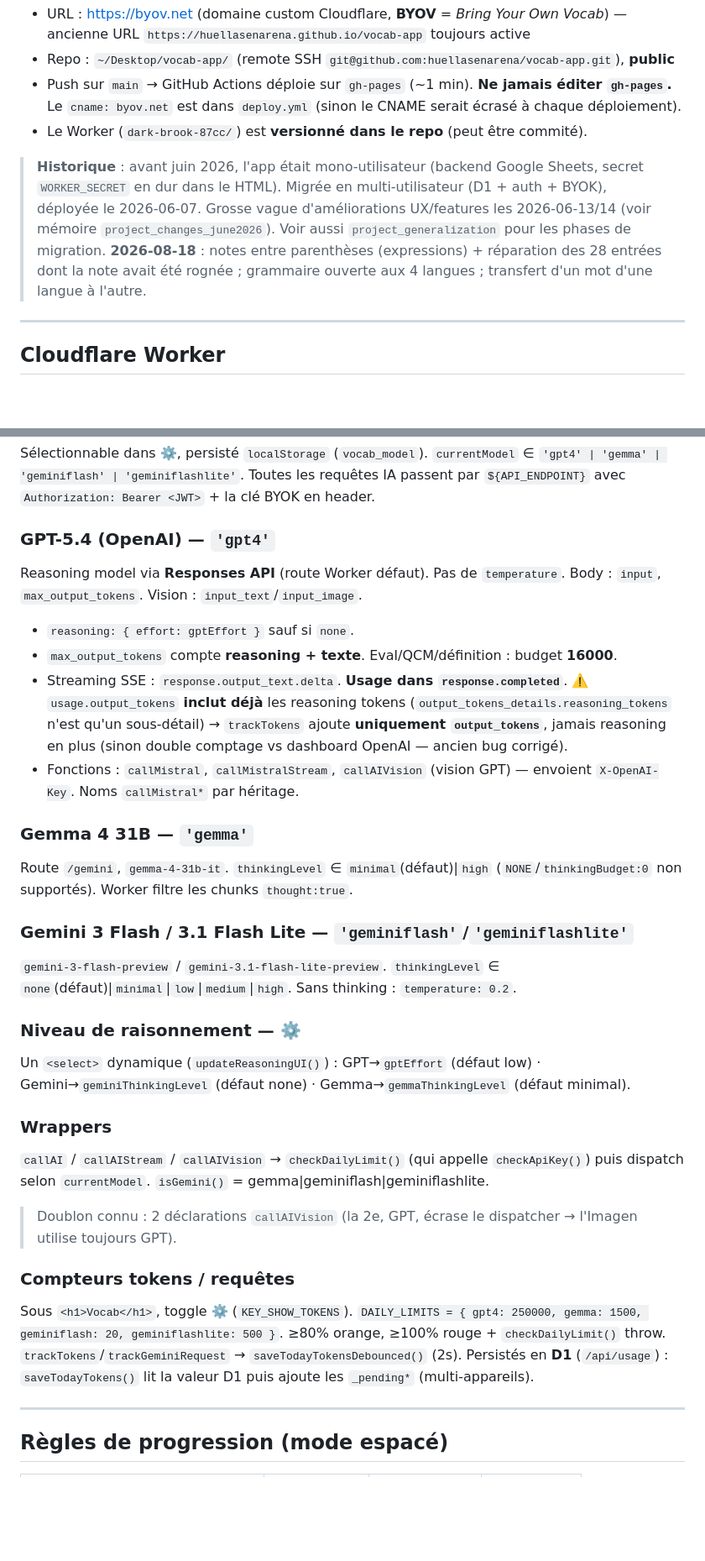
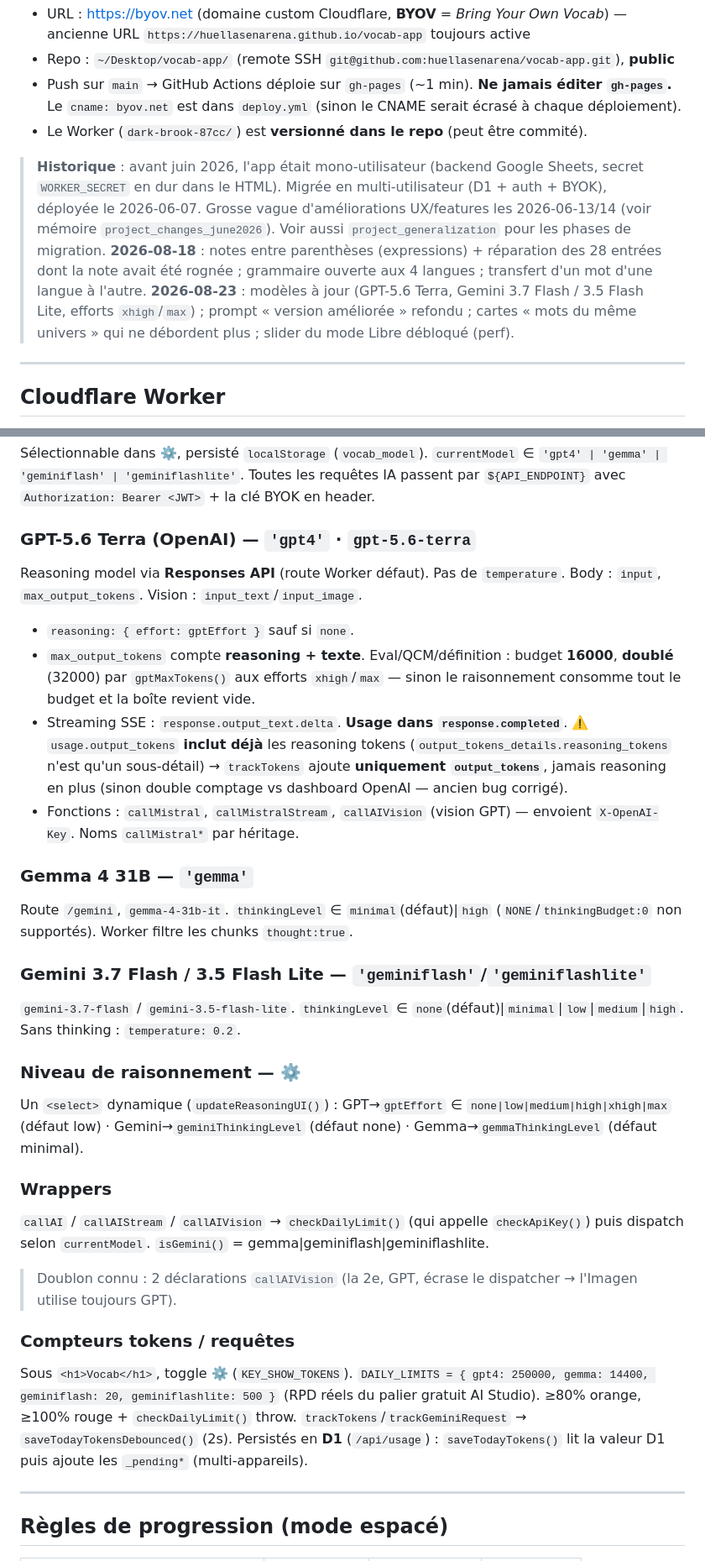
Before and after one commit to huellasenarena/vocab-app, a Markdown page: CLAUDE.md, 2 parts joined by grey strips. Shown at 84% size. GitHub-like rendering; blank space fills up the shorter version.

Commit message:
docs(CLAUDE.md): modèles à jour, règles de la version améliorée, perf du slider
Co-Authored-By: Claude Opus 5 <noreply@anthropic.com>

```diff
--- a/CLAUDE.md
+++ b/CLAUDE.md
@@ -7,7 +7,7 @@ App single-file `index.html` (GitHub Pages) **multi-utilisateur**. Backend = **C
 - Push sur `main` → GitHub Actions déploie sur `gh-pages` (~1 min). **Ne jamais éditer `gh-pages`.** Le `cname: byov.net` est dans `deploy.yml` (sinon le CNAME serait écrasé à chaque déploiement).
 - Le Worker (`dark-brook-87cc/`) est **versionné dans le repo** (peut être commité).
 
-> **Historique** : avant juin 2026, l'app était mono-utilisateur (backend Google Sheets, secret `WORKER_SECRET` en dur dans le HTML). Migrée en multi-utilisateur (D1 + auth + BYOK), déployée le 2026-06-07. Grosse vague d'améliorations UX/features les 2026-06-13/14 (voir mémoire `project_changes_june2026`). Voir aussi `project_generalization` pour les phases de migration. **2026-08-18** : notes entre parenthèses (expressions) + réparation des 28 entrées dont la note avait été rognée ; grammaire ouverte aux 4 langues ; transfert d'un mot d'une langue à l'autre.
+> **Historique** : avant juin 2026, l'app était mono-utilisateur (backend Google Sheets, secret `WORKER_SECRET` en dur dans le HTML). Migrée en multi-utilisateur (D1 + auth + BYOK), déployée le 2026-06-07. Grosse vague d'améliorations UX/features les 2026-06-13/14 (voir mémoire `project_changes_june2026`). Voir aussi `project_generalization` pour les phases de migration. **2026-08-18** : notes entre parenthèses (expressions) + réparation des 28 entrées dont la note avait été rognée ; grammaire ouverte aux 4 langues ; transfert d'un mot d'une langue à l'autre. **2026-08-23** : modèles à jour (GPT-5.6 Terra, Gemini 3.7 Flash / 3.5 Flash Lite, efforts `xhigh`/`max`) ; prompt « version améliorée » refondu ; cartes « mots du même univers » qui ne débordent plus ; slider du mode Libre débloqué (perf).
 
 ---
 
@@ -171,28 +171,28 @@ Lit `vocab.db`/`My Clippings` de la Kindle → sélection → import D1. **Confi
 
 Sélectionnable dans ⚙️, persisté `localStorage` (`vocab_model`). `currentModel` ∈ `'gpt4' | 'gemma' | 'geminiflash' | 'geminiflashlite'`. Toutes les requêtes IA passent par `${API_ENDPOINT}` avec `Authorization: Bearer <JWT>` + la clé BYOK en header.
 
-### GPT-5.4 (OpenAI) — `'gpt4'`
+### GPT-5.6 Terra (OpenAI) — `'gpt4'`  ·  `gpt-5.6-terra`
 Reasoning model via **Responses API** (route Worker défaut). Pas de `temperature`. Body : `input`, `max_output_tokens`. Vision : `input_text`/`input_image`.
 - `reasoning: { effort: gptEffort }` sauf si `none`.
-- `max_output_tokens` compte **reasoning + texte**. Eval/QCM/définition : budget **16000**.
+- `max_output_tokens` compte **reasoning + texte**. Eval/QCM/définition : budget **16000**, **doublé** (32000) par `gptMaxTokens()` aux efforts `xhigh`/`max` — sinon le raisonnement consomme tout le budget et la boîte revient vide.
 - Streaming SSE : `response.output_text.delta`. **Usage dans `response.completed`**. ⚠️ `usage.output_tokens` **inclut déjà** les reasoning tokens (`output_tokens_details.reasoning_tokens` n'est qu'un sous-détail) → `trackTokens` ajoute **uniquement `output_tokens`**, jamais reasoning en plus (sinon double comptage vs dashboard OpenAI — ancien bug corrigé).
 - Fonctions : `callMistral`, `callMistralStream`, `callAIVision` (vision GPT) — envoient `X-OpenAI-Key`. Noms `callMistral*` par héritage.
 
 ### Gemma 4 31B — `'gemma'`
 Route `/gemini`, `gemma-4-31b-it`. `thinkingLevel` ∈ `minimal`(défaut)|`high` (`NONE`/`thinkingBudget:0` non supportés). Worker filtre les chunks `thought:true`.
 
-### Gemini 3 Flash / 3.1 Flash Lite — `'geminiflash'`/`'geminiflashlite'`
-`gemini-3-flash-preview` / `gemini-3.1-flash-lite-preview`. `thinkingLevel` ∈ `none`(défaut)|`minimal`|`low`|`medium`|`high`. Sans thinking : `temperature: 0.2`.
+### Gemini 3.7 Flash / 3.5 Flash Lite — `'geminiflash'`/`'geminiflashlite'`
+`gemini-3.7-flash` / `gemini-3.5-flash-lite`. `thinkingLevel` ∈ `none`(défaut)|`minimal`|`low`|`medium`|`high`. Sans thinking : `temperature: 0.2`.
 
 ### Niveau de raisonnement — ⚙️
-Un `<select>` dynamique (`updateReasoningUI()`) : GPT→`gptEffort` (défaut low) · Gemini→`geminiThinkingLevel` (défaut none) · Gemma→`gemmaThinkingLevel` (défaut minimal).
+Un `<select>` dynamique (`updateReasoningUI()`) : GPT→`gptEffort` ∈ `none|low|medium|high|xhigh|max` (défaut low) · Gemini→`geminiThinkingLevel` (défaut none) · Gemma→`gemmaThinkingLevel` (défaut minimal).
 
 ### Wrappers
 `callAI` / `callAIStream` / `callAIVision` → `checkDailyLimit()` (qui appelle `checkApiKey()`) puis dispatch selon `currentModel`. `isGemini()` = gemma|geminiflash|geminiflashlite.
 > Doublon connu : 2 déclarations `callAIVision` (la 2e, GPT, écrase le dispatcher → l'Imagen utilise toujours GPT).
 
 ### Compteurs tokens / requêtes
-Sous `<h1>Vocab</h1>`, toggle ⚙️ (`KEY_SHOW_TOKENS`). `DAILY_LIMITS = { gpt4: 250000, gemma: 1500, geminiflash: 20, geminiflashlite: 500 }`. ≥80% orange, ≥100% rouge + `checkDailyLimit()` throw. `trackTokens`/`trackGeminiRequest` → `saveTodayTokensDebounced()` (2s). Persistés en **D1** (`/api/usage`) : `saveTodayTokens()` lit la valeur D1 puis ajoute les `_pending*` (multi-appareils).
+Sous `<h1>Vocab</h1>`, toggle ⚙️ (`KEY_SHOW_TOKENS`). `DAILY_LIMITS = { gpt4: 250000, gemma: 14400, geminiflash: 20, geminiflashlite: 500 }` (RPD réels du palier gratuit AI Studio). ≥80% orange, ≥100% rouge + `checkDailyLimit()` throw. `trackTokens`/`trackGeminiRequest` → `saveTodayTokensDebounced()` (2s). Persistés en **D1** (`/api/usage`) : `saveTodayTokens()` lit la valeur D1 puis ajoute les `_pending*` (multi-appareils).
 
 ---
 
```
Also changed, not shown: other parts of CLAUDE.md (+7 -5 lines).
